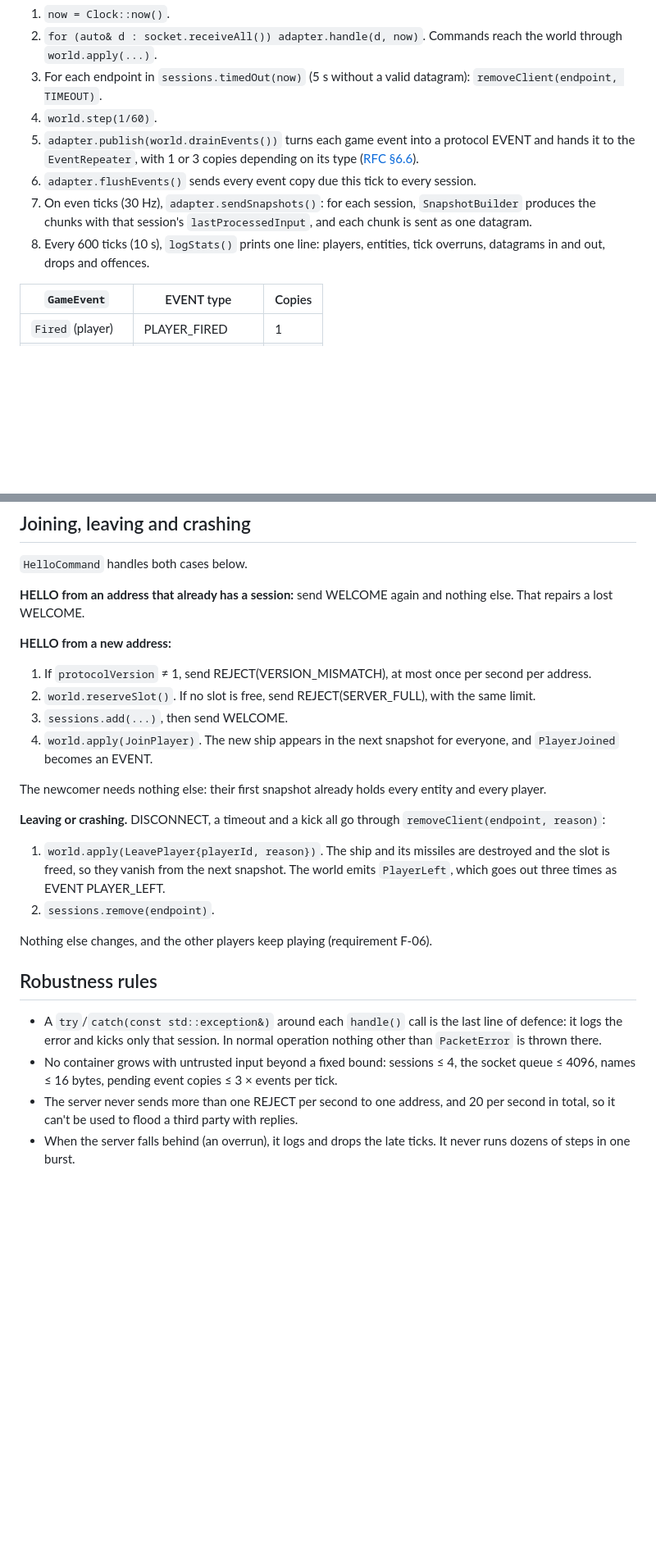
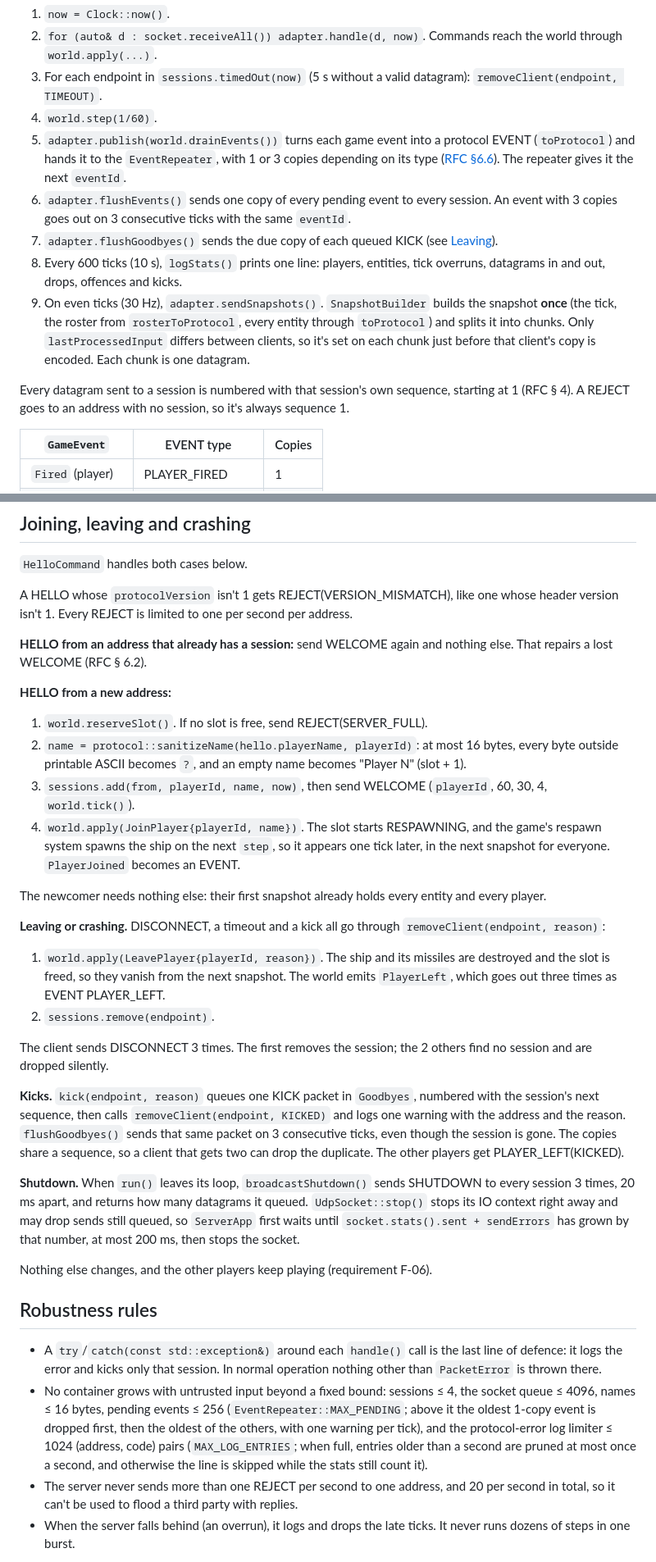
Before and after one commit to janumaruku/r-type, a Markdown page: docs/modules/server.md, 2 parts joined by grey strips. Shown at 82% size. Rendered like a GitHub page; blank space fills up the shorter version.

```diff
--- a/docs/modules/server.md
+++ b/docs/modules/server.md
@@ -214,10 +236,13 @@ Adding a message type means one new command class and one `registerCreator` line
 2. `for (auto& d : socket.receiveAll()) adapter.handle(d, now)`. Commands reach the world through `world.apply(...)`.
 3. For each endpoint in `sessions.timedOut(now)` (5 s without a valid datagram): `removeClient(endpoint, TIMEOUT)`.
 4. `world.step(1/60)`.
-5. `adapter.publish(world.drainEvents())` turns each game event into a protocol EVENT and hands it to the `EventRepeater`, with 1 or 3 copies depending on its type ([RFC §6.6](../protocol/RFC-rtype.md#66-event-0x84-server--client)).
-6. `adapter.flushEvents()` sends every event copy due this tick to every session.
-7. On even ticks (30 Hz), `adapter.sendSnapshots()`: for each session, `SnapshotBuilder` produces the chunks with that session's `lastProcessedInput`, and each chunk is sent as one datagram.
-8. Every 600 ticks (10 s), `logStats()` prints one line: players, entities, tick overruns, datagrams in and out, drops and offences.
+5. `adapter.publish(world.drainEvents())` turns each game event into a protocol EVENT (`toProtocol`) and hands it to the `EventRepeater`, with 1 or 3 copies depending on its type ([RFC §6.6](../protocol/RFC-rtype.md#66-event-0x84-server--client)). The repeater gives it the next `eventId`.
+6. `adapter.flushEvents()` sends one copy of every pending event to every session. An event with 3 copies goes out on 3 consecutive ticks with the same `eventId`.
+7. `adapter.flushGoodbyes()` sends the due copy of each queued KICK (see [Leaving](#joining-leaving-and-crashing)).
+8. Every 600 ticks (10 s), `logStats()` prints one line: players, entities, tick overruns, datagrams in and out, drops, offences and kicks.
+9. On even ticks (30 Hz), `adapter.sendSnapshots()`. `SnapshotBuilder` builds the snapshot **once** (the tick, the roster from `rosterToProtocol`, every entity through `toProtocol`) and splits it into chunks. Only `lastProcessedInput` differs between clients, so it's set on each chunk just before that client's copy is encoded. Each chunk is one datagram.
+
+Every datagram sent to a session is numbered with that session's own sequence, starting at 1 (RFC § 4). A REJECT goes to an address with no session, so it's always sequence 1.
 
 | `GameEvent` | EVENT type | Copies |
 | --- | --- | --- |
@@ -234,14 +259,16 @@ Adding a message type means one new command class and one `registerCreator` line
 
 `HelloCommand` handles both cases below.
 
-**HELLO from an address that already has a session:** send WELCOME again and nothing else. That repairs a lost WELCOME.
+A HELLO whose `protocolVersion` isn't 1 gets REJECT(VERSION_MISMATCH), like one whose header version isn't 1. Every REJECT is limited to one per second per address.
+
+**HELLO from an address that already has a session:** send WELCOME again and nothing else. That repairs a lost WELCOME (RFC § 6.2).
 
 **HELLO from a new address:**
 
-1. If `protocolVersion` ≠ 1, send REJECT(VERSION_MISMATCH), at most once per second per address.
-2. `world.reserveSlot()`. If no slot is free, send REJECT(SERVER_FULL), with the same limit.
-3. `sessions.add(...)`, then send WELCOME.
-4. `world.apply(JoinPlayer)`. The new ship appears in the next snapshot for everyone, and `PlayerJoined` becomes an EVENT.
+1. `world.reserveSlot()`. If no slot is free, send REJECT(SERVER_FULL).
+2. `name = protocol::sanitizeName(hello.playerName, playerId)`: at most 16 bytes, every byte outside printable ASCII becomes `?`, and an empty name becomes "Player N" (slot + 1).
+3. `sessions.add(from, playerId, name, now)`, then send WELCOME (`playerId`, 60, 30, 4, `world.tick()`).
+4. `world.apply(JoinPlayer{playerId, name})`. The slot starts RESPAWNING, and the game's respawn system spawns the ship on the next `step`, so it appears one tick later, in the next snapshot for everyone. `PlayerJoined` becomes an EVENT.
 
 The newcomer needs nothing else: their first snapshot already holds every entity and every player.
 
@@ -250,11 +277,17 @@ The newcomer needs nothing else: their first snapshot already holds every entity
 1. `world.apply(LeavePlayer{playerId, reason})`. The ship and its missiles are destroyed and the slot is freed, so they vanish from the next snapshot. The world emits `PlayerLeft`, which goes out three times as EVENT PLAYER_LEFT.
 2. `sessions.remove(endpoint)`.
 
+The client sends DISCONNECT 3 times. The first removes the session; the 2 others find no session and are dropped silently.
+
+**Kicks.** `kick(endpoint, reason)` queues one KICK packet in `Goodbyes`, numbered with the session's next sequence, then calls `removeClient(endpoint, KICKED)` and logs one warning with the address and the reason. `flushGoodbyes()` sends that same packet on 3 consecutive ticks, even though the session is gone. The copies share a sequence, so a client that gets two can drop the duplicate. The other players get PLAYER_LEFT(KICKED).
+
+**Shutdown.** When `run()` leaves its loop, `broadcastShutdown()` sends SHUTDOWN to every session 3 times, 20 ms apart, and returns how many datagrams it queued. `UdpSocket::stop()` stops its IO context right away and may drop sends still queued, so `ServerApp` first waits until `socket.stats().sent + sendErrors` has grown by that number, at most 200 ms, then stops the socket.
+
 Nothing else changes, and the other players keep playing (requirement F-06).
 
 ## Robustness rules
 
 - A `try`/`catch(const std::exception&)` around each `handle()` call is the last line of defence: it logs the error and kicks only that session. In normal operation nothing other than `PacketError` is thrown there.
-- No container grows with untrusted input beyond a fixed bound: sessions ≤ 4, the socket queue ≤ 4096, names ≤ 16 bytes, pending event copies ≤ 3 × events per tick.
+- No container grows with untrusted input beyond a fixed bound: sessions ≤ 4, the socket queue ≤ 4096, names ≤ 16 bytes, pending events ≤ 256 (`EventRepeater::MAX_PENDING`; above it the oldest 1-copy event is dropped first, then the oldest of the others, with one warning per tick), and the protocol-error log limiter ≤ 1024 (address, code) pairs (`MAX_LOG_ENTRIES`; when full, entries older than a second are pruned at most once a second, and otherwise the line is skipped while the stats still count it).
 - The server never sends more than one REJECT per second to one address, and 20 per second in total, so it can't be used to flood a third party with replies.
 - When the server falls behind (an overrun), it logs and drops the late ticks. It never runs dozens of steps in one burst.
```
Also changed, not shown: other parts of docs/modules/server.md (+46 -24 lines).
